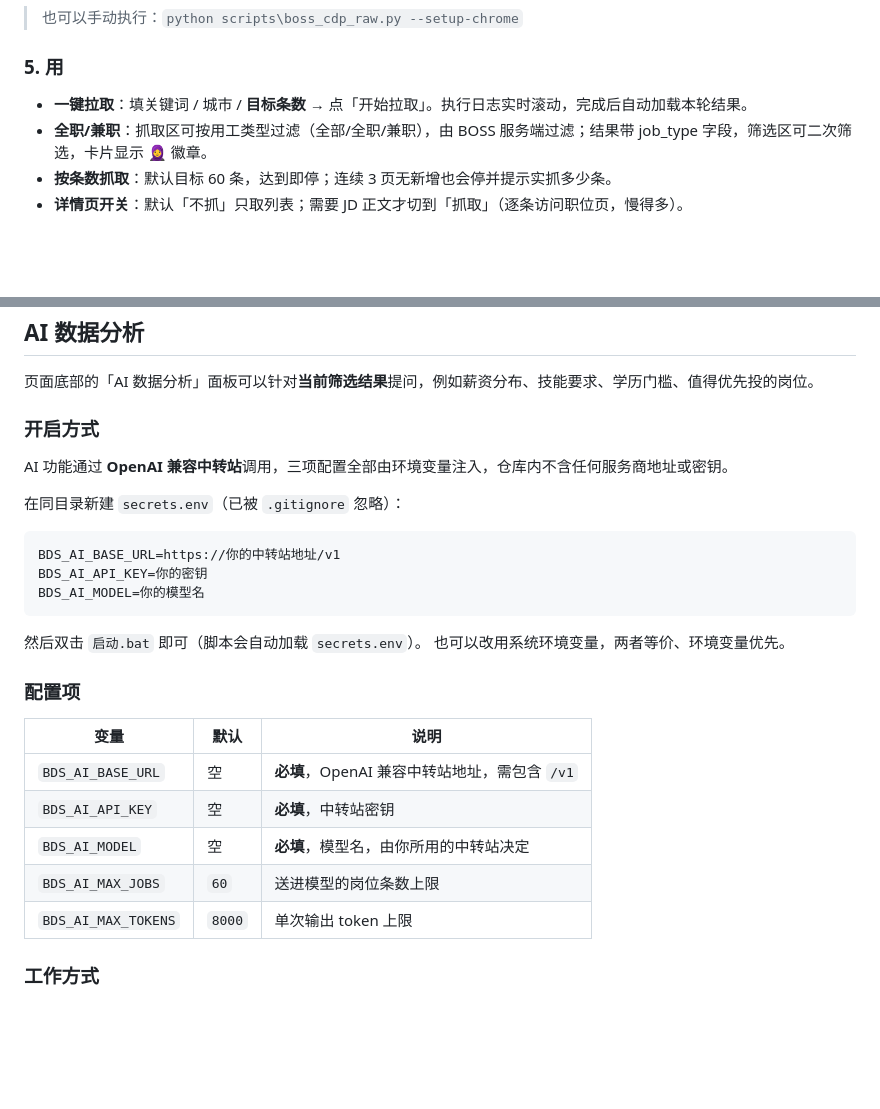
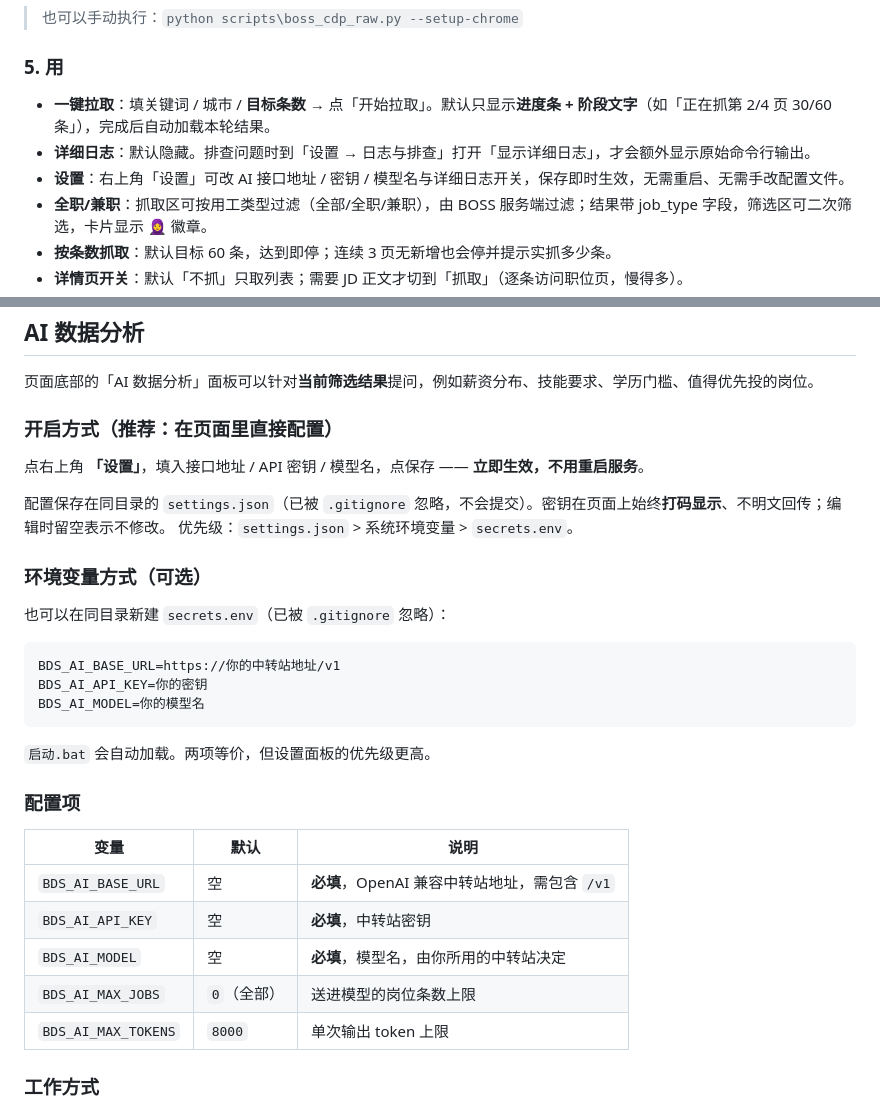
Before and after one commit to Adrian0314/boss-dashboard, a Markdown page: README.md, 2 parts joined by grey strips. Drawn GitHub-style; blank space fills up the shorter version.

Commit message:
docs: 补充设置面板与进度条说明

````diff
--- a/README.md
+++ b/README.md
@@ -69,7 +69,9 @@ pip install -r requirements.txt
 
 ### 5. 用
 
-- **一键拉取**：填关键词 / 城市 / **目标条数** → 点「开始拉取」。执行日志实时滚动，完成后自动加载本轮结果。
+- **一键拉取**：填关键词 / 城市 / **目标条数** → 点「开始拉取」。默认只显示**进度条 + 阶段文字**（如「正在抓第 2/4 页 30/60 条」），完成后自动加载本轮结果。
+- **详细日志**：默认隐藏。排查问题时到「设置 → 日志与排查」打开「显示详细日志」，才会额外显示原始命令行输出。
+- **设置**：右上角「设置」可改 AI 接口地址 / 密钥 / 模型名与详细日志开关，保存即时生效，无需重启、无需手改配置文件。
 - **全职/兼职**：抓取区可按用工类型过滤（全部/全职/兼职），由 BOSS 服务端过滤；结果带 job_type 字段，筛选区可二次筛选，卡片显示 🧕 徽章。
 - **按条数抓取**：默认目标 60 条，达到即停；连续 3 页无新增也会停并提示实抓多少条。
 - **详情页开关**：默认「不抓」只取列表；需要 JD 正文才切到「抓取」（逐条访问职位页，慢得多）。
@@ -89,11 +91,16 @@ pip install -r requirements.txt
 
 页面底部的「AI 数据分析」面板可以针对**当前筛选结果**提问，例如薪资分布、技能要求、学历门槛、值得优先投的岗位。
 
-### 开启方式
+### 开启方式（推荐：在页面里直接配置）
 
-AI 功能通过 **OpenAI 兼容中转站**调用，三项配置全部由环境变量注入，仓库内不含任何服务商地址或密钥。
+点右上角 **「设置」**，填入接口地址 / API 密钥 / 模型名，点保存 —— **立即生效，不用重启服务**。
 
-在同目录新建 `secrets.env`（已被 `.gitignore` 忽略）：
+配置保存在同目录的 `settings.json`（已被 `.gitignore` 忽略，不会提交）。密钥在页面上始终**打码显示**、不明文回传；编辑时留空表示不修改。
+优先级：`settings.json` > 系统环境变量 > `secrets.env`。
+
+### 环境变量方式（可选）
+
+也可以在同目录新建 `secrets.env`（已被 `.gitignore` 忽略）：
 
 ```ini
 BDS_AI_BASE_URL=https://你的中转站地址/v1
@@ -101,8 +108,7 @@ BDS_AI_API_KEY=你的密钥
 BDS_AI_MODEL=你的模型名
 ```
 
-然后双击 `启动.bat` 即可（脚本会自动加载 `secrets.env`）。
-也可以改用系统环境变量，两者等价、环境变量优先。
+`启动.bat` 会自动加载。两项等价，但设置面板的优先级更高。
 
 ### 配置项
 
@@ -111,7 +117,7 @@ BDS_AI_MODEL=你的模型名
 | `BDS_AI_BASE_URL` | 空 | **必填**，OpenAI 兼容中转站地址，需包含 `/v1` |
 | `BDS_AI_API_KEY` | 空 | **必填**，中转站密钥 |
 | `BDS_AI_MODEL` | 空 | **必填**，模型名，由你所用的中转站决定 |
-| `BDS_AI_MAX_JOBS` | `60` | 送进模型的岗位条数上限 |
+| `BDS_AI_MAX_JOBS` | `0`（全部） | 送进模型的岗位条数上限 |
 | `BDS_AI_MAX_TOKENS` | `8000` | 单次输出 token 上限 |
 
 ### 工作方式
````
